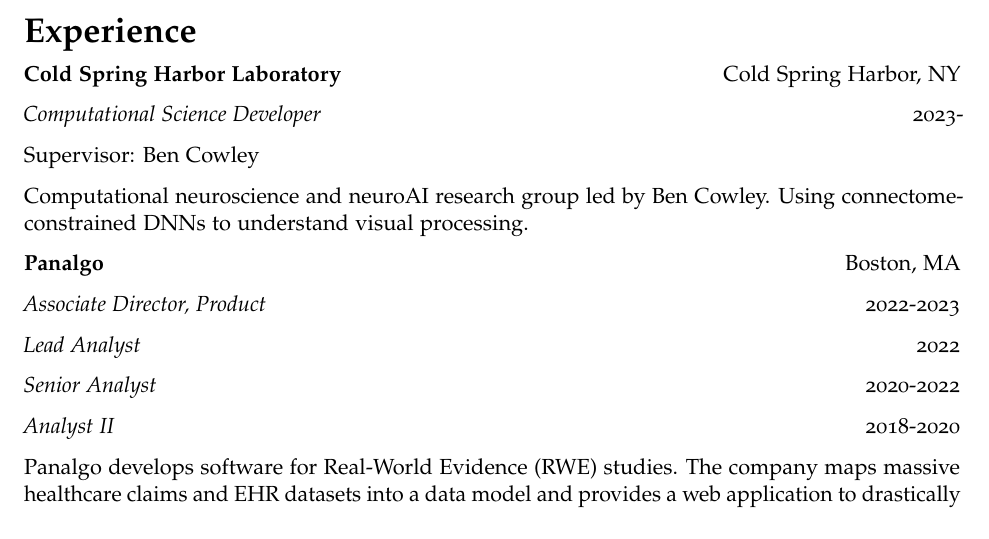
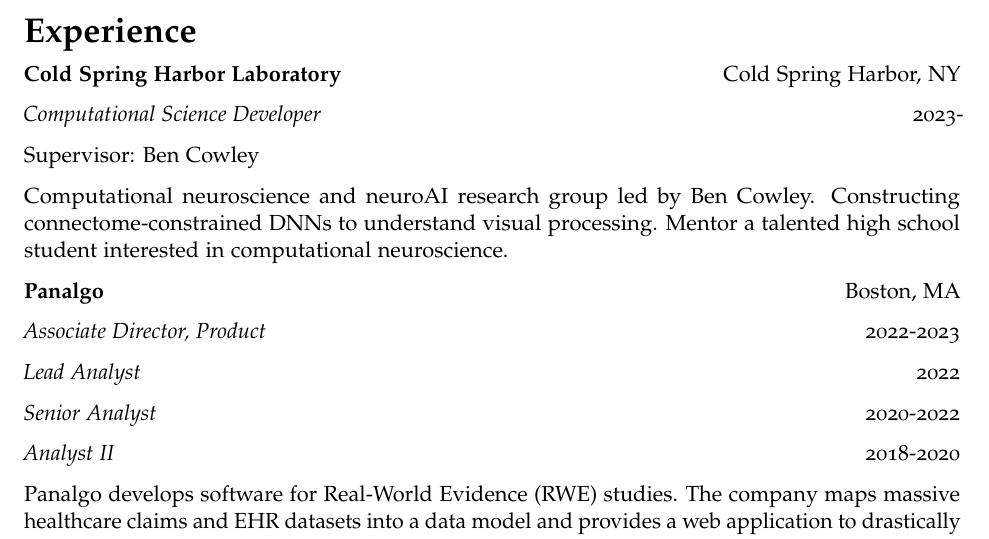
Before and after one commit to jskaza/jskaza.github.io, an R Markdown document (assets/Skaza_CV.Rmd): part of page 1 of 3, cut so that both start at the same text. Rendered offline with R 4.5, knitr and Pandoc, then LaTeX, with nearby package versions; a font, style sheet, LaTeX package, included part or bibliography that could not be used is replaced or left out.

Commit message:
update CV

```diff
--- a/assets/cv.Rmd
+++ b/assets/Skaza_CV.Rmd
@@ -48,7 +48,7 @@
 
 Supervisor: Ben Cowley
 
-Computational neuroscience and neuroAI research group led by Ben Cowley. Using connectome-constrained DNNs to understand visual processing.
+Computational neuroscience and neuroAI research group led by Ben Cowley. Constructing connectome-constrained DNNs to understand visual processing. Mentor a talented high school student interested in computational neuroscience.
 
 **Panalgo** \hfill Boston, MA
 
```
Also changed, not shown: assets/Skaza_CV.pdf (added), assets/cv.pdf (deleted), 2 other files.
